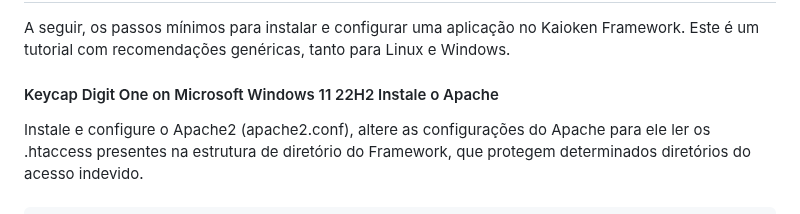
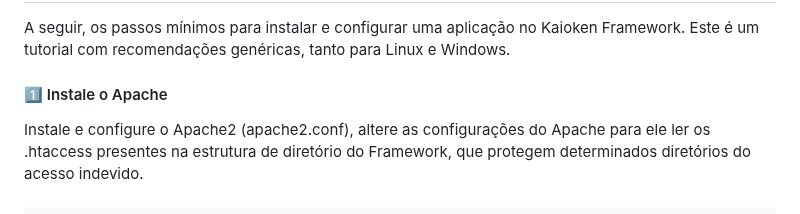
Before and after one commit to Willian-Brito/Kaioken-Framework, a Markdown page: README.md, the part around the change. Rendered like a GitHub page.

Commit message:
Desenvolvendo REDME

```diff
--- a/README.md
+++ b/README.md
@@ -72,7 +72,7 @@ Abaixo vamos deixar algumas configurações do arquivo <b>php.ini</b> de seguran
 <p>
 A seguir, os passos mínimos para instalar e configurar uma aplicação no Kaioken Framework. Este é um tutorial com recomendações genéricas, tanto para Linux e Windows.
 
-<h4>Keycap Digit One on Microsoft Windows 11 22H2 Instale o Apache</h4>
+<h4>1️⃣ Instale o Apache</h4>
 Instale e configure o Apache2 (apache2.conf), altere as configurações do Apache para ele ler os .htaccess presentes na estrutura de diretório do Framework, que protegem determinados diretórios do acesso indevido.
 <br><br>
 
```
